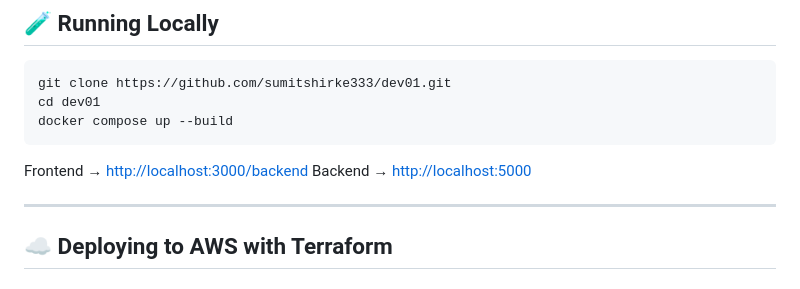
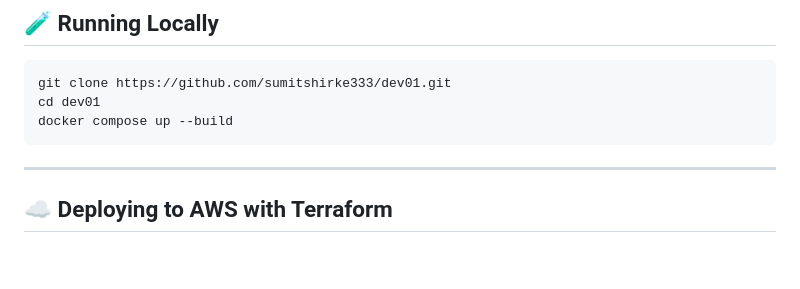
Before and after one commit to sumitshirke333/dev01, a Markdown page: README.md, the part around the change. Drawn GitHub-style; blank space fills up the shorter version.

Commit message:
Update README to remove URL references
Removed frontend and backend URLs from README.

````diff
--- a/README.md
+++ b/README.md
@@ -90,10 +90,6 @@ git clone https://github.com/sumitshirke333/dev01.git
 cd dev01
 docker compose up --build
 ```
-
-Frontend → [http://localhost:3000/backend](http://localhost:3000/backend)
-Backend → [http://localhost:5000](http://localhost:5000)
-
 ---
 
 ## ☁️ Deploying to AWS with Terraform
````
